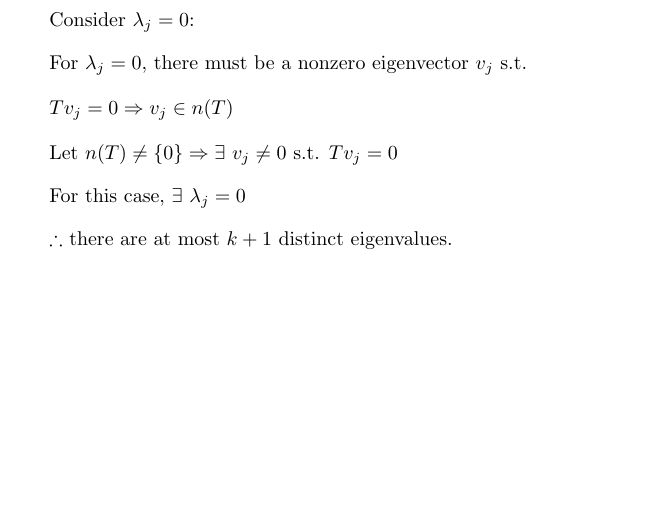
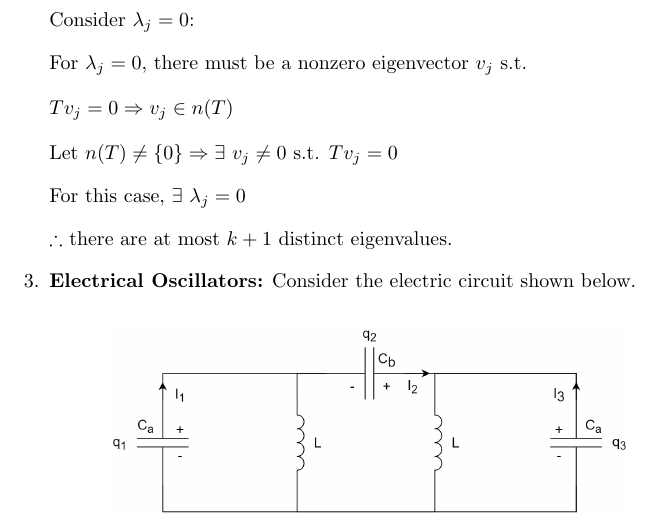
Before and after one commit to osowatzke/ECE501B_HW, a LaTeX problem sheet (4/Homework4_Sowatzke.tex): part of page 2 of 2, cut so that both start at the same text, the shorter picture padded with empty space. Compiled offline with pdfLaTeX.

Commit message:
Added circuit for problem 3

```diff
--- a/4/Homework4_Sowatzke.tex
+++ b/4/Homework4_Sowatzke.tex
@@ -4,6 +4,7 @@
 \usepackage{amssymb}
 \usepackage{enumitem}
 \usepackage{etoolbox}
+\usepackage{graphicx}
 
 \newcommand{\zerodisplayskip}{
 	\setlength{\abovedisplayskip}{0pt}%
@@ -89,5 +90,11 @@
 			For this case, $\exists\ \lambda_j = 0$
 
 			$\therefore$ there are at most $k + 1$ distinct eigenvalues.
+
+		\item \textbf{Electrical Oscillators:} Consider the electric circuit shown below.
+
+			\begin{center}
+				\includegraphics[width=0.75\textwidth]{Homework4_Circuit_Sowatzke.png}
+			\end{center}
 	\end{enumerate}
 \end{document}
```
Also changed, not shown: 4/Homework4_Circuit_Sowatzke.png (added), 1 other file.
